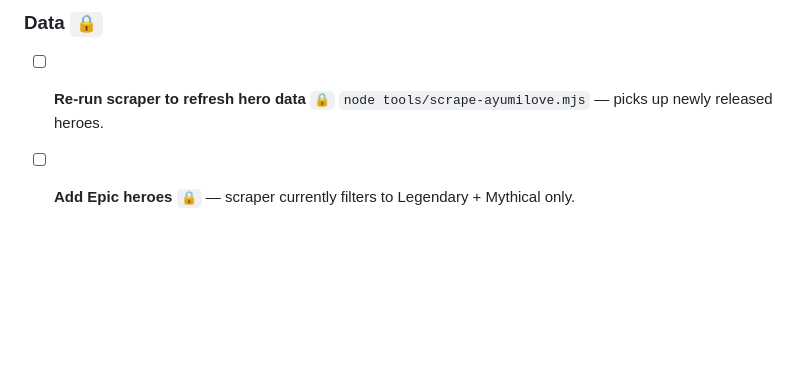
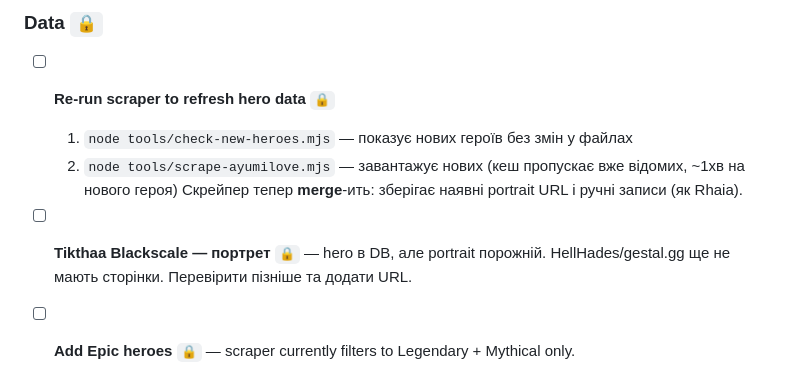
Before and after one commit to sunce22/BRSL, a Markdown page: TODO.md, the part around the change. GitHub-like rendering; blank space fills up the shorter version.

Commit message:
chore: update TODO — scraper procedure, Tikthaa portrait pending
Co-Authored-By: Claude Sonnet 4.6 <noreply@anthropic.com>

```diff
--- a/TODO.md
+++ b/TODO.md
@@ -116,7 +116,11 @@ _Last updated: 2026-05-29_
 ### Data `🔒`
 
 - [ ] **Re-run scraper to refresh hero data** `🔒`
-  `node tools/scrape-ayumilove.mjs` — picks up newly released heroes.
+  1. `node tools/check-new-heroes.mjs` — показує нових героїв без змін у файлах
+  2. `node tools/scrape-ayumilove.mjs` — завантажує нових (кеш пропускає вже відомих, ~1хв на нового героя)
+  Скрейпер тепер **merge**-ить: зберігає наявні portrait URL і ручні записи (як Rhaia).
+
+- [ ] **Tikthaa Blackscale — портрет** `🔒` — hero в DB, але portrait порожній. HellHades/gestal.gg ще не мають сторінки. Перевірити пізніше та додати URL.
 
 - [ ] **Add Epic heroes** `🔒` — scraper currently filters to Legendary + Mythical only.
 
```
